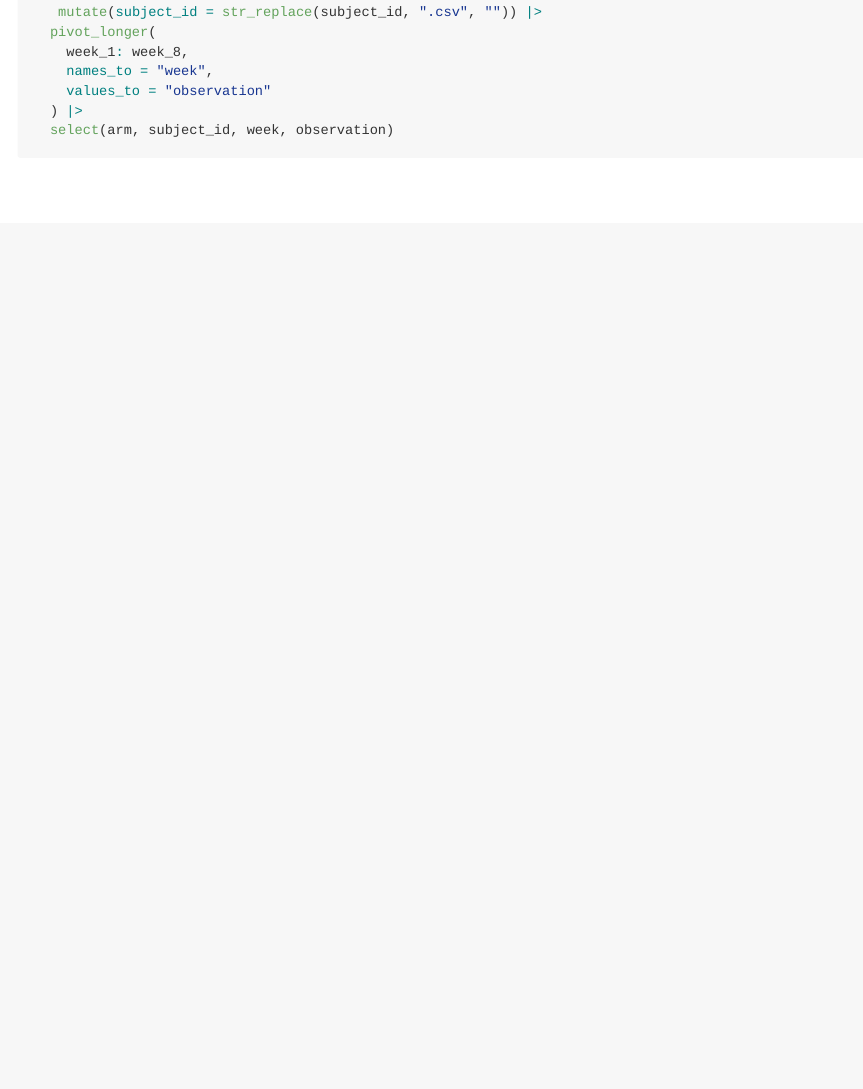
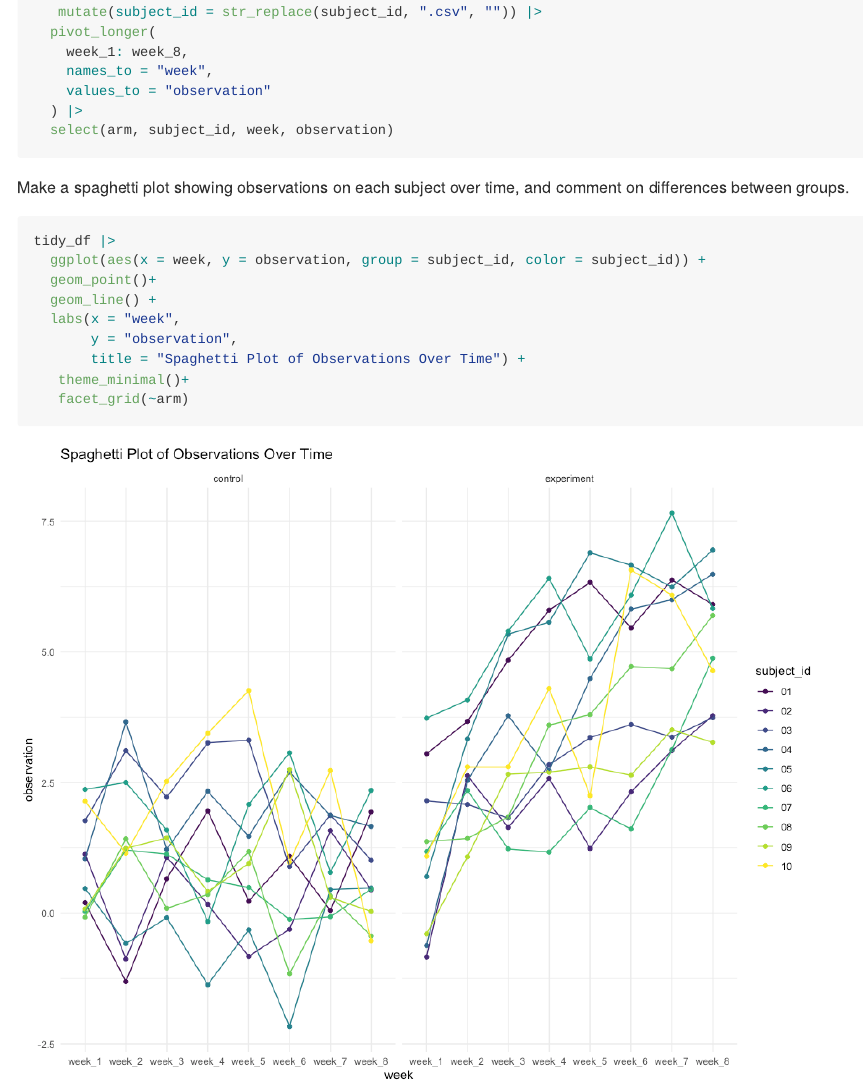
Before and after one commit to ShaoyuChen0728/p8105_hw5_sc5351, an R Markdown document (p8105_hw5_sc5351.Rmd): the page in a window 1100 px wide, from 5820 px down. The pictures show the output file p8105_hw5_sc5351.md that the author committed with the source, drawn offline in the style of GitHub.

Commit message:
Make a spaghetti plot showing observations on each subject over time, and comment on differences between groups.

````diff
--- a/p8105_hw5_sc5351.Rmd
+++ b/p8105_hw5_sc5351.Rmd
@@ -119,3 +119,15 @@ tidy_df =
   ) |>
   select(arm, subject_id, week, observation)
 ```
+Make a spaghetti plot showing observations on each subject over time, and comment on differences between groups.
+```{r}
+tidy_df |>
+  ggplot(aes(x = week, y = observation, group = subject_id, color = subject_id)) +
+  geom_point()+
+  geom_line() +
+  labs(x = "week",
+       y = "observation",
+       title = "Spaghetti Plot of Observations Over Time") +
+   theme_minimal()+
+   facet_grid(~arm)
+```
````
Also changed, not shown: p8105_hw5_sc5351.md, p8105_hw5_sc5351_files/figure-gfm/unnamed-chunk-8-1.png (added).
